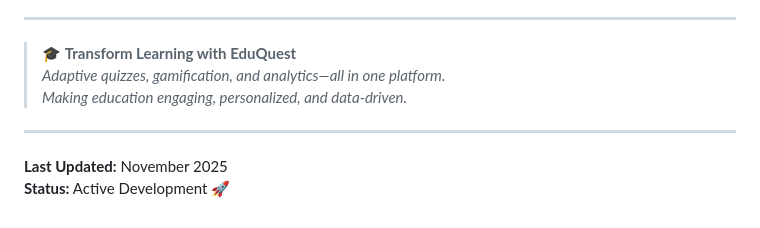
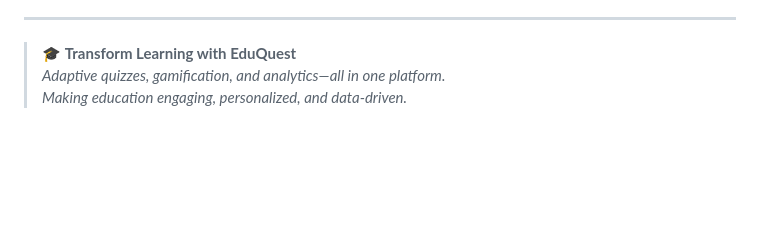
Before and after one commit to vanshmachhi28/EduQuest-Django-Quiz-App, a Markdown page: README.md, the part around the change printed below. Drawn GitHub-style; blank space fills up the shorter version.

```diff
--- a/README.md
+++ b/README.md
@@ -353,8 +353,3 @@ Have questions? Found a bug? Open an issue or contact me directly!
 > 🎓 **Transform Learning with EduQuest**
 > _Adaptive quizzes, gamification, and analytics—all in one platform._
 > _Making education engaging, personalized, and data-driven._
-
----
-
-**Last Updated:** November 2025
-**Status:** Active Development 🚀
```
Also changed, not shown: other parts of README.md (+1 -1 lines).
